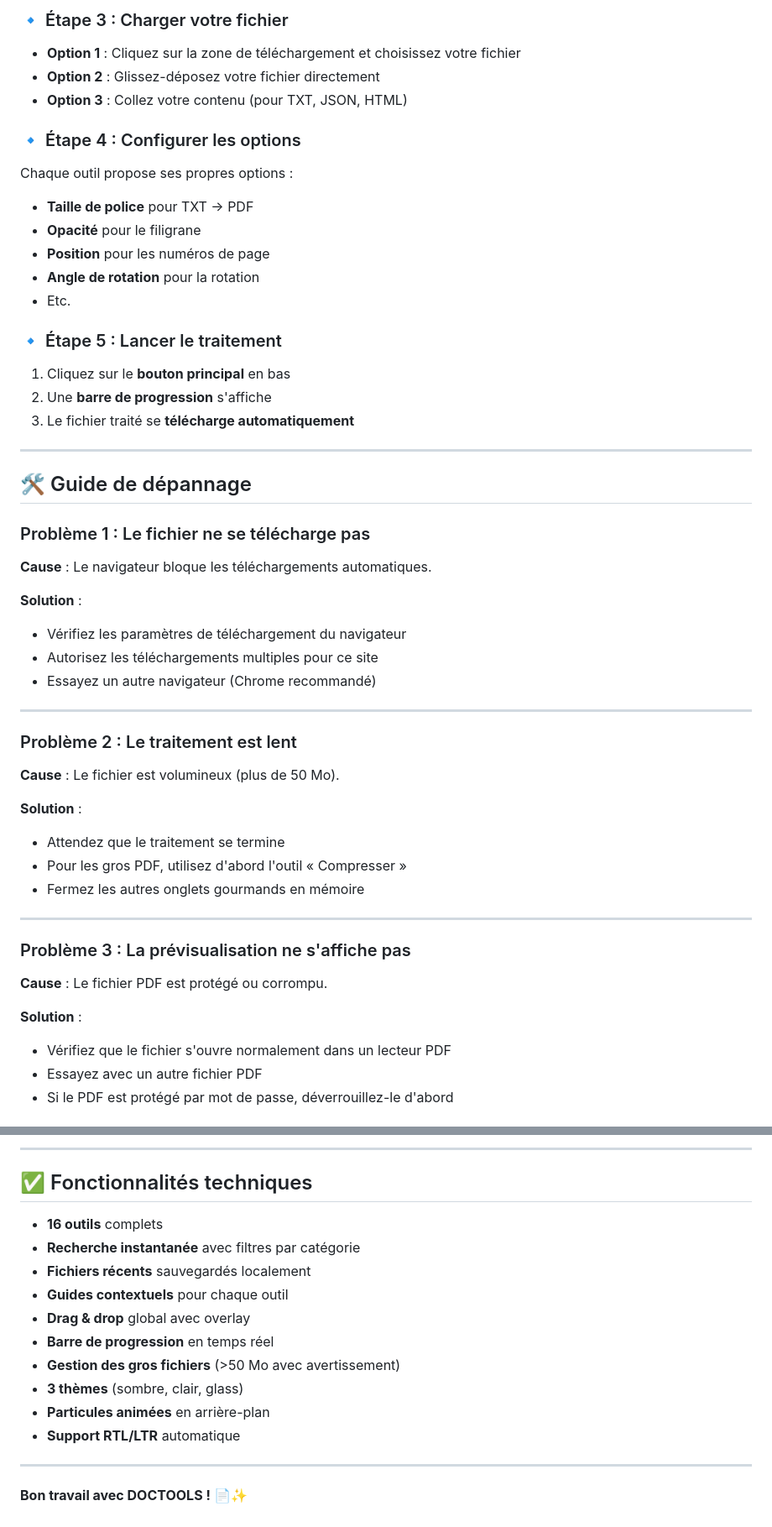
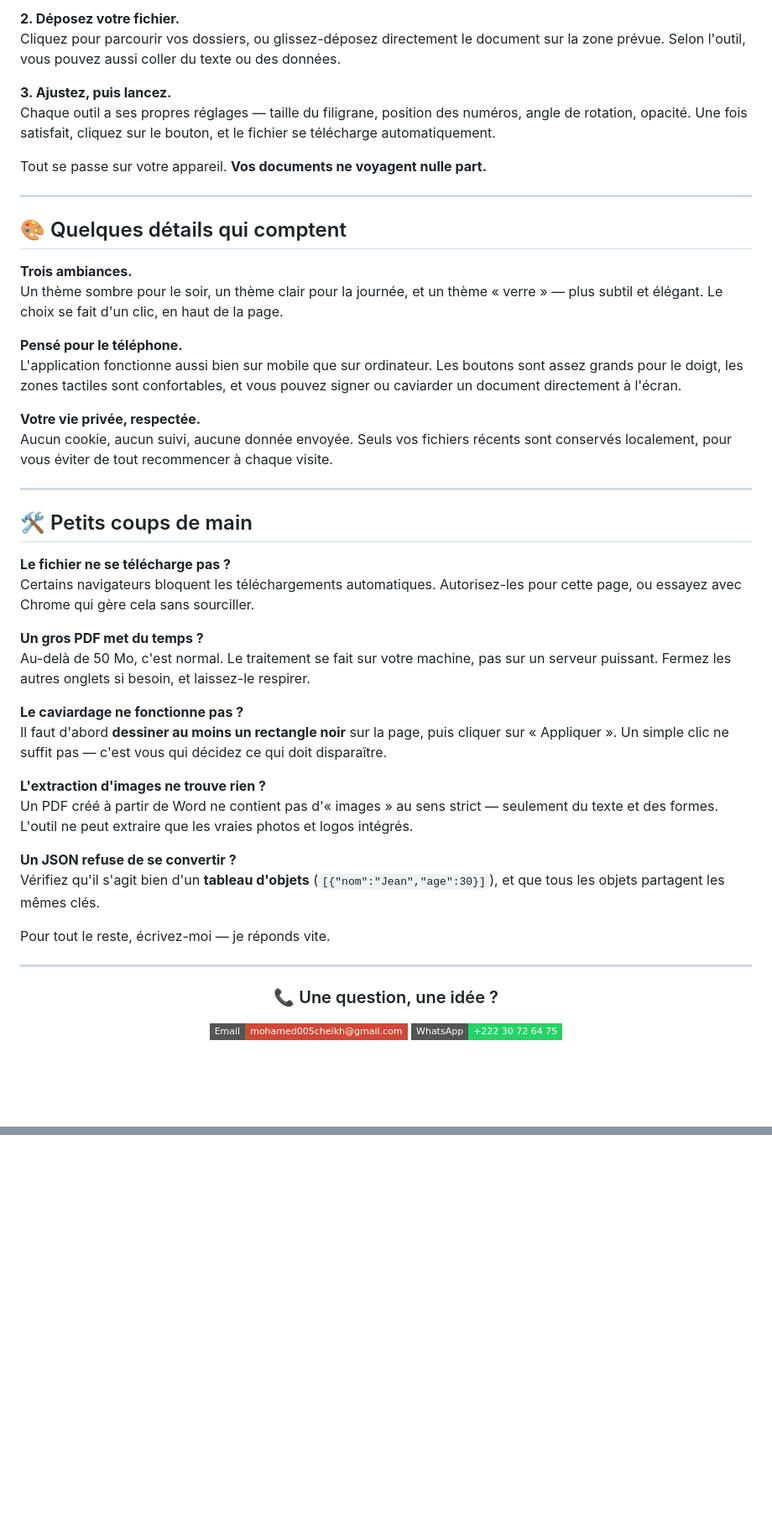
Before and after one commit to mohamed005cheikh-rgb/DOCTOOLS-MC88, a Markdown page: README.md, 2 parts joined by grey strips. Shown at 84% size. Drawn GitHub-style; badges without logos; blank space fills up the shorter version.

```diff
--- a/README.md
+++ b/README.md
@@ -92,54 +104,52 @@
 
-### 🔹 Étape 3 : Charger votre fichier
-- **Option 1** : Cliquez sur la zone de téléchargement et choisissez votre fichier
-- **Option 2** : Glissez-déposez votre fichier directement
-- **Option 3** : Collez votre contenu (pour TXT, JSON, HTML)
+**2. Déposez votre fichier.**
+Cliquez pour parcourir vos dossiers, ou glissez-déposez directement le document sur la zone prévue. Selon l'outil, vous pouvez aussi coller du texte ou des données.
 
-### 🔹 Étape 4 : Configurer les options
-Chaque outil propose ses propres options :
-- **Taille de police** pour TXT → PDF
-- **Opacité** pour le filigrane
-- **Position** pour les numéros de page
-- **Angle de rotation** pour la rotation
-- Etc.
+**3. Ajustez, puis lancez.**
+Chaque outil a ses propres réglages — taille du filigrane, position des numéros, angle de rotation, opacité. Une fois satisfait, cliquez sur le bouton, et le fichier se télécharge automatiquement.
 
-### 🔹 Étape 5 : Lancer le traitement
-1. Cliquez sur le **bouton principal** en bas
-2. Une **barre de progression** s'affiche
-3. Le fichier traité se **télécharge automatiquement**
+Tout se passe sur votre appareil. **Vos documents ne voyagent nulle part.**
 
 ---
 
-## 🛠️ Guide de dépannage
+## 🎨 Quelques détails qui comptent
 
-### Problème 1 : Le fichier ne se télécharge pas
+**Trois ambiances.**
+Un thème sombre pour le soir, un thème clair pour la journée, et un thème « verre » — plus subtil et élégant. Le choix se fait d'un clic, en haut de la page.
 
-**Cause** : Le navigateur bloque les téléchargements automatiques.
+**Pensé pour le téléphone.**
+L'application fonctionne aussi bien sur mobile que sur ordinateur. Les boutons sont assez grands pour le doigt, les zones tactiles sont confortables, et vous pouvez signer ou caviarder un document directement à l'écran.
 
-**Solution** :
-- Vérifiez les paramètres de téléchargement du navigateur
-- Autorisez les téléchargements multiples pour ce site
-- Essayez un autre navigateur (Chrome recommandé)
+**Votre vie privée, respectée.**
+Aucun cookie, aucun suivi, aucune donnée envoyée. Seuls vos fichiers récents sont conservés localement, pour vous éviter de tout recommencer à chaque visite.
 
 ---
 
-### Problème 2 : Le traitement est lent
+## 🛠️ Petits coups de main
 
-**Cause** : Le fichier est volumineux (plus de 50 Mo).
+**Le fichier ne se télécharge pas ?**
+Certains navigateurs bloquent les téléchargements automatiques. Autorisez-les pour cette page, ou essayez avec Chrome qui gère cela sans sourciller.
 
-**Solution** :
-- Attendez que le traitement se termine
-- Pour les gros PDF, utilisez d'abord l'outil « Compresser »
-- Fermez les autres onglets gourmands en mémoire
+**Un gros PDF met du temps ?**
+Au-delà de 50 Mo, c'est normal. Le traitement se fait sur votre machine, pas sur un serveur puissant. Fermez les autres onglets si besoin, et laissez-le respirer.
+
+**Le caviardage ne fonctionne pas ?**
+Il faut d'abord **dessiner au moins un rectangle noir** sur la page, puis cliquer sur « Appliquer ». Un simple clic ne suffit pas — c'est vous qui décidez ce qui doit disparaître.
+
+**L'extraction d'images ne trouve rien ?**
+Un PDF créé à partir de Word ne contient pas d'« images » au sens strict — seulement du texte et des formes. L'outil ne peut extraire que les vraies photos et logos intégrés.
+
+**Un JSON refuse de se convertir ?**
+Vérifiez qu'il s'agit bien d'un **tableau d'objets** (`[{"nom":"Jean","age":30}]`), et que tous les objets partagent les mêmes clés.
+
+Pour tout le reste, écrivez-moi — je réponds vite.
 
 ---
 
-### Problème 3 : La prévisualisation ne s'affiche pas
+<div align="center">
 
-**Cause** : Le fichier PDF est protégé ou corrompu.
+### 📞 Une question, une idée ?
 
-**Solution** :
-- Vérifiez que le fichier s'ouvre normalement dans un lecteur PDF
-- Essayez avec un autre fichier PDF
-- Si le PDF est protégé par mot de passe, déverrouillez-le d'abord
+[![Email](https://img.shields.io/badge/Email-mohamed005cheikh@gmail.com-d14836?style=flat-square&logo=gmail&logoColor=white)](mailto:mohamed005cheikh@gmail.com)
+[![WhatsApp](https://img.shields.io/badge/WhatsApp-+222_30_72_64_75-25D366?style=flat-square&logo=whatsapp&logoColor=white)](https://wa.me/22230726475)
 
@@ -289,18 +162 @@ L'application est **100% mobile-first** :
----
-
-## ✅ Fonctionnalités techniques
-
-- **16 outils** complets
-- **Recherche instantanée** avec filtres par catégorie
-- **Fichiers récents** sauvegardés localement
-- **Guides contextuels** pour chaque outil
-- **Drag & drop** global avec overlay
-- **Barre de progression** en temps réel
-- **Gestion des gros fichiers** (>50 Mo avec avertissement)
-- **3 thèmes** (sombre, clair, glass)
-- **Particules animées** en arrière-plan
-- **Support RTL/LTR** automatique
-
----
-
-**Bon travail avec DOCTOOLS ! 📄✨**
+</div>
```
Also changed, not shown: other parts of README.md (+76 -201 lines).
